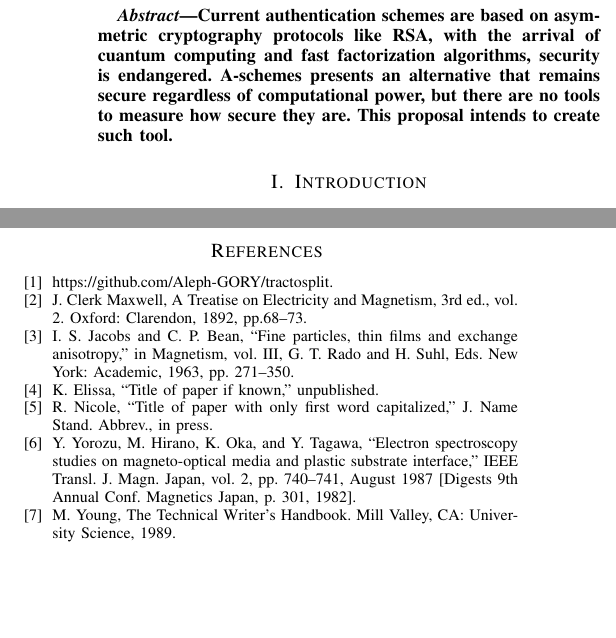
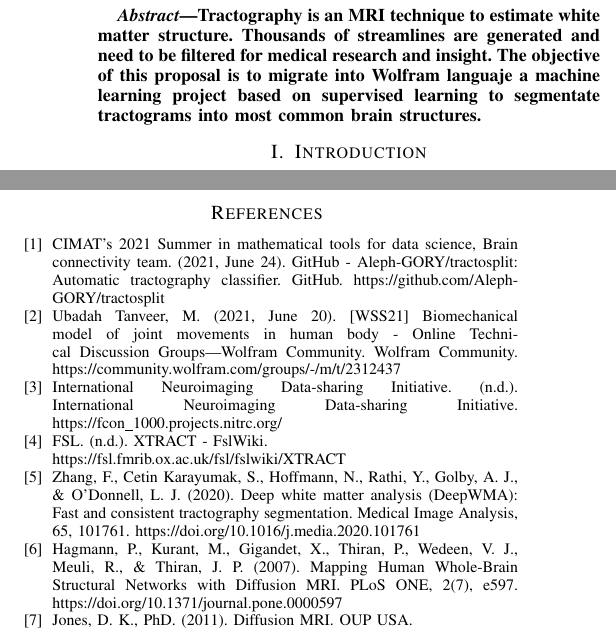
Before and after one commit to Aleph-GORY/wolfram-summerschool-22, a LaTeX paper (medical-proposal/medical-proposal.tex): two parts of the columns of pages 1 and 2 of 2, joined at a grey line, cut at the place of the change, the shorter picture padded with empty space. Compiled offline with pdfLaTeX; a missing font is replaced by an installed copy or a similar font; a LaTeX package or settings file that is missing is left out.

Commit message:
medical-proposal: References

```diff
--- a/medical-proposal/medical-proposal.tex
+++ b/medical-proposal/medical-proposal.tex
@@ -32,7 +32,7 @@ Tractography ML  \\
 \maketitle
 
 \begin{abstract}
-    Current authentication schemes are based on asymmetric cryptography protocols like RSA, with the arrival of cuantum computing and fast factorization algorithms, security is endangered. A-schemes presents an alternative that remains secure regardless of computational power, but there are no tools to measure how secure they are. This proposal intends to create such tool.
+    Tractography is an MRI technique to estimate white matter structure. Thousands of streamlines are generated and need to be filtered for medical research and insight. The objective of this proposal is to migrate into Wolfram languaje a machine learning project based on supervised learning to segmentate tractograms into most common brain structures.
 \end{abstract}
 
 %
@@ -98,14 +99,19 @@ Each tractogram $k$-list will be plotted as a trayectory in 3d space, and assign
 % Bibliografía
 %
 \begin{thebibliography}{00}
-    \bibitem{b1}
-    {https://github.com/Aleph-GORY/tractosplit}{}.
-    \bibitem{b2} J. Clerk Maxwell, A Treatise on Electricity and Magnetism, 3rd ed., vol. 2. Oxford: Clarendon, 1892, pp.68--73.
-    \bibitem{b3} I. S. Jacobs and C. P. Bean, ``Fine particles, thin films and exchange anisotropy,'' in Magnetism, vol. III, G. T. Rado and H. Suhl, Eds. New York: Academic, 1963, pp. 271--350.
-    \bibitem{b4} K. Elissa, ``Title of paper if known,'' unpublished.
-    \bibitem{b5} R. Nicole, ``Title of paper with only first word capitalized,'' J. Name Stand. Abbrev., in press.
-    \bibitem{b6} Y. Yorozu, M. Hirano, K. Oka, and Y. Tagawa, ``Electron spectroscopy studies on magneto-optical media and plastic substrate interface,'' IEEE Transl. J. Magn. Japan, vol. 2, pp. 740--741, August 1987 [Digests 9th Annual Conf. Magnetics Japan, p. 301, 1982].
-    \bibitem{b7} M. Young, The Technical Writer's Handbook. Mill Valley, CA: University Science, 1989.
+    \bibitem{b1} CIMAT’s 2021 Summer in mathematical tools for data science, Brain connectivity team. (2021, June 24). GitHub - Aleph-GORY/tractosplit: Automatic tractography classifier. GitHub. https://github.com/Aleph-GORY/tractosplit
+
+    \bibitem{b2} Ubadah Tanveer, M. (2021, June 20). [WSS21] Biomechanical model of joint movements in human body - Online Technical Discussion Groups—Wolfram Community. Wolfram Community. https://community.wolfram.com/groups/-/m/t/2312437
+
+    \bibitem{b3} International Neuroimaging Data-sharing Initiative. (n.d.). International Neuroimaging Data-sharing Initiative. https://fcon\_1000.projects.nitrc.org/
+
+    \bibitem{b4} FSL. (n.d.). XTRACT - FslWiki. \\https://fsl.fmrib.ox.ac.uk/fsl/fslwiki/XTRACT
+
+    \bibitem{b5} Zhang, F., Cetin Karayumak, S., Hoffmann, N., Rathi, Y., Golby, A. J., \& O’Donnell, L. J. (2020). Deep white matter analysis (DeepWMA): Fast and consistent tractography segmentation. Medical Image Analysis, 65, 101761. https://doi.org/10.1016/j.media.2020.101761
+
+    \bibitem{b6} Hagmann, P., Kurant, M., Gigandet, X., Thiran, P., Wedeen, V. J., Meuli, R., \& Thiran, J. P. (2007). Mapping Human Whole-Brain Structural Networks with Diffusion MRI. PLoS ONE, 2(7), e597. https://doi.org/10.1371/journal.pone.0000597
+
+    \bibitem{b7} Jones, D. K., PhD. (2011). Diffusion MRI. OUP USA.
 \end{thebibliography}
 
 \end{document}
```
Also changed, not shown: medical-proposal/medical-proposal.tex (3 more changed lines).
